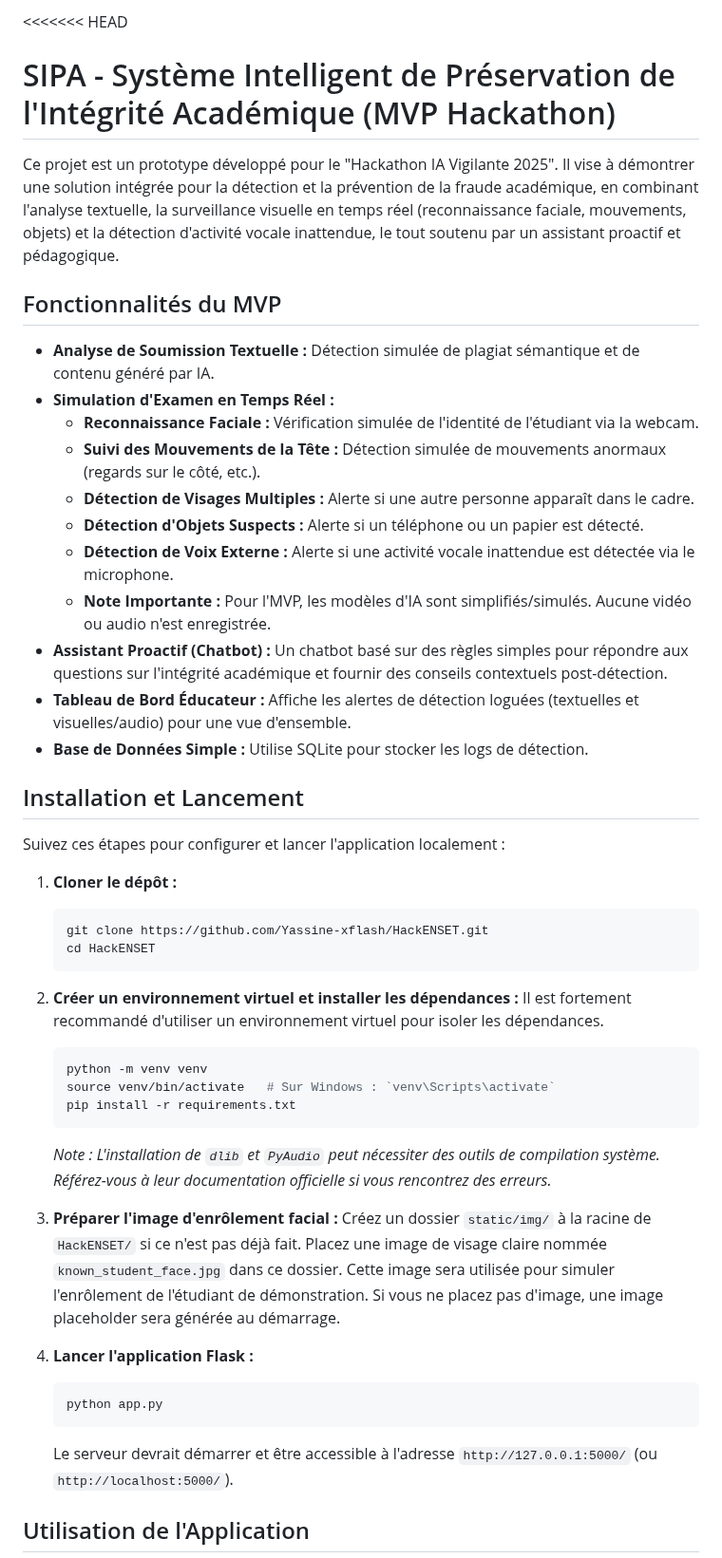
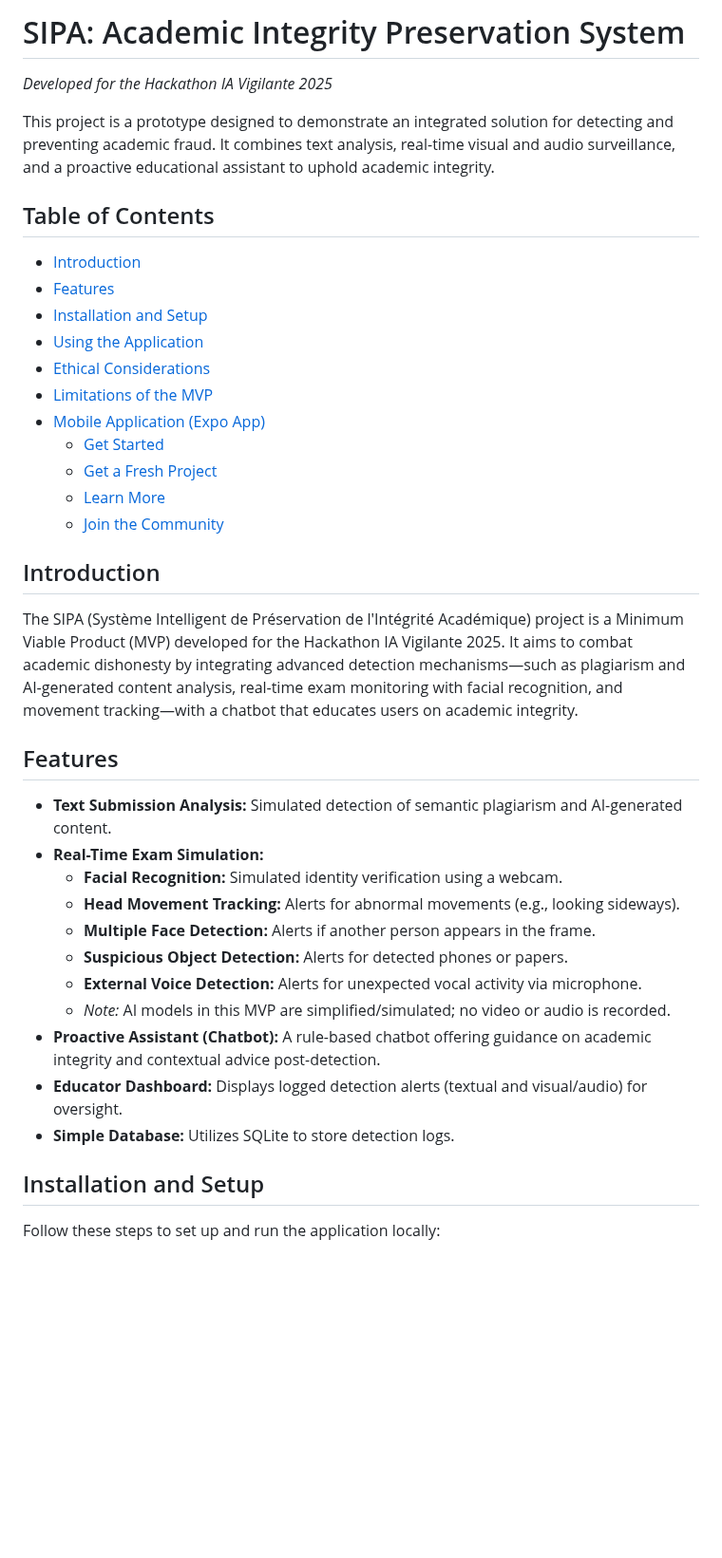
Before and after one commit to Yassine-xflash/HackENSET, a Markdown page: sipa-mobile/README.md, the part around one of its changes. Shown at 95% size. Drawn GitHub-style; blank space fills up the shorter version.

````diff
--- a/sipa-mobile/README.md
+++ b/sipa-mobile/README.md
@@ -1,50 +1,42 @@
-<<<<<<< HEAD
-# SIPA - Système Intelligent de Préservation de l'Intégrité Académique (MVP Hackathon)
+# SIPA: Academic Integrity Preservation System
 
-Ce projet est un prototype développé pour le "Hackathon IA Vigilante 2025". Il vise à démontrer une solution intégrée pour la détection et la prévention de la fraude académique, en combinant l'analyse textuelle, la surveillance visuelle en temps réel (reconnaissance faciale, mouvements, objets) et la détection d'activité vocale inattendue, le tout soutenu par un assistant proactif et pédagogique.
+*Developed for the Hackathon IA Vigilante 2025*
 
-## Fonctionnalités du MVP
+This project is a prototype designed to demonstrate an integrated solution for detecting and preventing academic fraud. It combines text analysis, real-time visual and audio surveillance, and a proactive educational assistant to uphold academic integrity.
 
-* **Analyse de Soumission Textuelle :** Détection simulée de plagiat sémantique et de contenu généré par IA.
-* **Simulation d'Examen en Temps Réel :**
-    * **Reconnaissance Faciale :** Vérification simulée de l'identité de l'étudiant via la webcam.
-    * **Suivi des Mouvements de la Tête :** Détection simulée de mouvements anormaux (regards sur le côté, etc.).
-    * **Détection de Visages Multiples :** Alerte si une autre personne apparaît dans le cadre.
-    * **Détection d'Objets Suspects :** Alerte si un téléphone ou un papier est détecté.
-    * **Détection de Voix Externe :** Alerte si une activité vocale inattendue est détectée via le microphone.
-    * **Note Importante :** Pour l'MVP, les modèles d'IA sont simplifiés/simulés. Aucune vidéo ou audio n'est enregistrée.
-* **Assistant Proactif (Chatbot) :** Un chatbot basé sur des règles simples pour répondre aux questions sur l'intégrité académique et fournir des conseils contextuels post-détection.
-* **Tableau de Bord Éducateur :** Affiche les alertes de détection loguées (textuelles et visuelles/audio) pour une vue d'ensemble.
-* **Base de Données Simple :** Utilise SQLite pour stocker les logs de détection.
+## Table of Contents
 
-## Installation et Lancement
+- [Introduction](#introduction)
+- [Features](#features)
+- [Installation and Setup](#installation-and-setup)
+- [Using the Application](#using-the-application)
+- [Ethical Considerations](#ethical-considerations)
+- [Limitations of the MVP](#limitations-of-the-mvp)
+- [Mobile Application (Expo App)](#mobile-application-expo-app)
+  - [Get Started](#get-started)
+  - [Get a Fresh Project](#get-a-fresh-project)
+  - [Learn More](#learn-more)
+  - [Join the Community](#join-the-community)
 
-Suivez ces étapes pour configurer et lancer l'application localement :
+## Introduction
 
-1.  **Cloner le dépôt :**
-    ```bash
-    git clone https://github.com/Yassine-xflash/HackENSET.git
-    cd HackENSET
-    ```
+The SIPA (Système Intelligent de Préservation de l'Intégrité Académique) project is a Minimum Viable Product (MVP) developed for the Hackathon IA Vigilante 2025. It aims to combat academic dishonesty by integrating advanced detection mechanisms—such as plagiarism and AI-generated content analysis, real-time exam monitoring with facial recognition, and movement tracking—with a chatbot that educates users on academic integrity.
 
-2.  **Créer un environnement virtuel et installer les dépendances :**
-    Il est fortement recommandé d'utiliser un environnement virtuel pour isoler les dépendances.
-    ```bash
-    python -m venv venv
-    source venv/bin/activate   # Sur Windows : `venv\Scripts\activate`
-    pip install -r requirements.txt
-    ```
-    *Note : L'installation de `dlib` et `PyAudio` peut nécessiter des outils de compilation système. Référez-vous à leur documentation officielle si vous rencontrez des erreurs.*
+## Features
 
-3.  **Préparer l'image d'enrôlement facial :**
-    Créez un dossier `static/img/` à la racine de `HackENSET/` si ce n'est pas déjà fait.
-    Placez une image de visage claire nommée `known_student_face.jpg` dans ce dossier. Cette image sera utilisée pour simuler l'enrôlement de l'étudiant de démonstration. Si vous ne placez pas d'image, une image placeholder sera générée au démarrage.
+- **Text Submission Analysis:** Simulated detection of semantic plagiarism and AI-generated content.
+- **Real-Time Exam Simulation:**
+  - **Facial Recognition:** Simulated identity verification using a webcam.
+  - **Head Movement Tracking:** Alerts for abnormal movements (e.g., looking sideways).
+  - **Multiple Face Detection:** Alerts if another person appears in the frame.
+  - **Suspicious Object Detection:** Alerts for detected phones or papers.
+  - **External Voice Detection:** Alerts for unexpected vocal activity via microphone.
+  - *Note:* AI models in this MVP are simplified/simulated; no video or audio is recorded.
+- **Proactive Assistant (Chatbot):** A rule-based chatbot offering guidance on academic integrity and contextual advice post-detection.
+- **Educator Dashboard:** Displays logged detection alerts (textual and visual/audio) for oversight.
+- **Simple Database:** Utilizes SQLite to store detection logs.
 
-4.  **Lancer l'application Flask :**
-    ```bash
-    python app.py
-    ```
-    Le serveur devrait démarrer et être accessible à l'adresse `http://127.0.0.1:5000/` (ou `http://localhost:5000/`).
+## Installation and Setup
 
-## Utilisation de l'Application
+Follow these steps to set up and run the application locally:
 
````
Also changed, not shown: other parts of sipa-mobile/README.md (+66 -50 lines).
